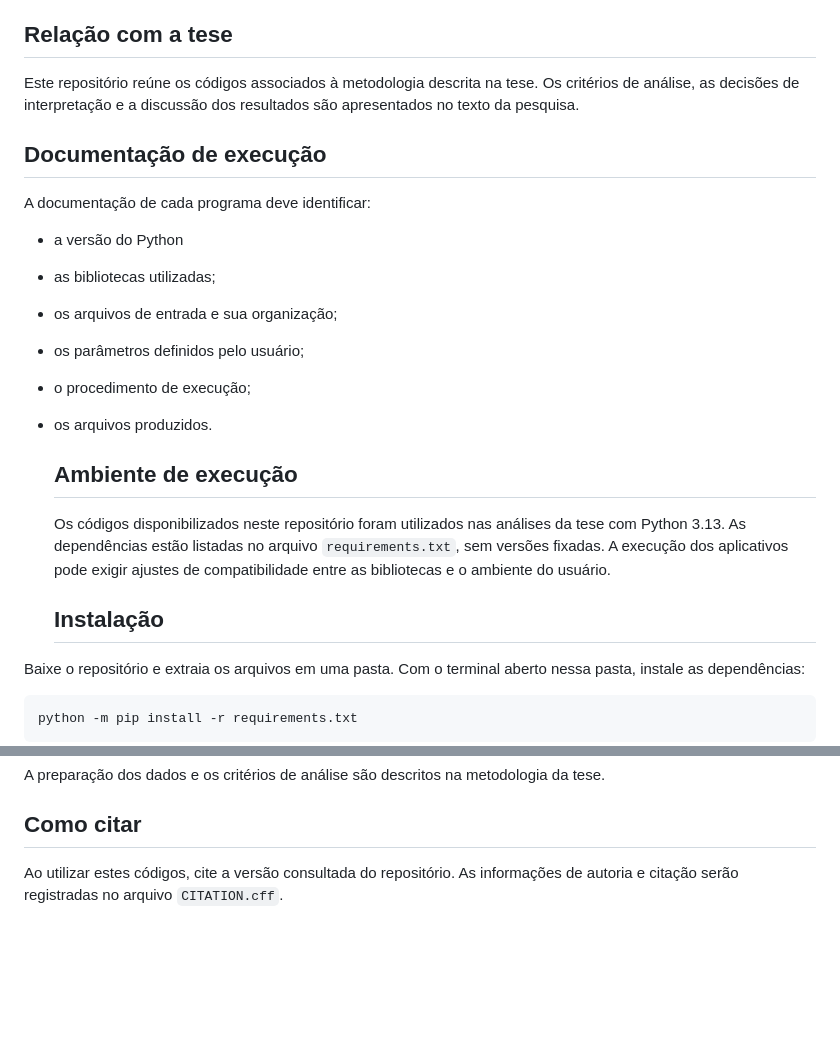
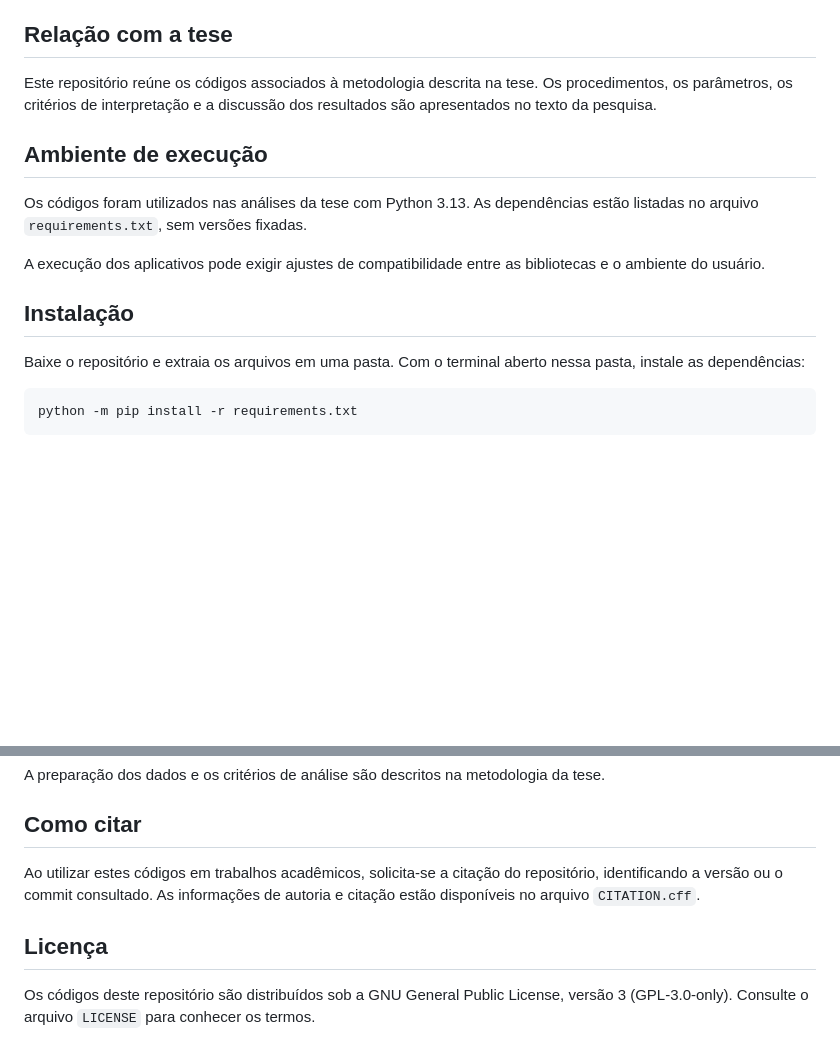
Before and after one commit to Edu-Couto/MA-XRF-COSTURADOR-NMF-PCA, a Markdown page: README.md, 2 parts joined by grey strips. GitHub-like rendering; blank space fills up the shorter version.

```diff
--- a/README.md
+++ b/README.md
@@ -20,24 +20,15 @@ A classificação das componentes em famílias constitui uma etapa de interpreta
 
 ## Relação com a tese
 
-Este repositório reúne os códigos associados à metodologia descrita na tese. Os critérios de análise, as decisões de interpretação e a discussão dos resultados são apresentados no texto da pesquisa.
+Este repositório reúne os códigos associados à metodologia descrita na tese. Os procedimentos, os parâmetros, os critérios de interpretação e a discussão dos resultados são apresentados no texto da pesquisa.
 
-## Documentação de execução
+## Ambiente de execução
 
-A documentação de cada programa deve identificar:
+Os códigos foram utilizados nas análises da tese com Python 3.13. As dependências estão listadas no arquivo `requirements.txt`, sem versões fixadas.
 
-- a versão do Python
-- as bibliotecas utilizadas;
-- os arquivos de entrada e sua organização;
-- os parâmetros definidos pelo usuário;
-- o procedimento de execução;
-- os arquivos produzidos.
+A execução dos aplicativos pode exigir ajustes de compatibilidade entre as bibliotecas e o ambiente do usuário.
 
-  ## Ambiente de execução
-
-  Os códigos disponibilizados neste repositório foram utilizados nas análises da tese com Python 3.13. As dependências estão listadas no arquivo `requirements.txt`, sem versões fixadas. A execução dos aplicativos pode exigir ajustes de compatibilidade entre as bibliotecas e o ambiente do usuário.
-
-  ## Instalação
+## Instalação
 
 Baixe o repositório e extraia os arquivos em uma pasta. Com o terminal aberto nessa pasta, instale as dependências:
 
@@ -75,4 +66,8 @@ A preparação dos dados e os critérios de análise são descritos na metodolog
 
 ## Como citar
 
-Ao utilizar estes códigos, cite a versão consultada do repositório. As informações de autoria e citação serão registradas no arquivo `CITATION.cff`.
+Ao utilizar estes códigos em trabalhos acadêmicos, solicita-se a citação do repositório, identificando a versão ou o commit consultado. As informações de autoria e citação estão disponíveis no arquivo `CITATION.cff`.
+
+## Licença
+
+Os códigos deste repositório são distribuídos sob a GNU General Public License, versão 3 (GPL-3.0-only). Consulte o arquivo `LICENSE` para conhecer os termos.
```
